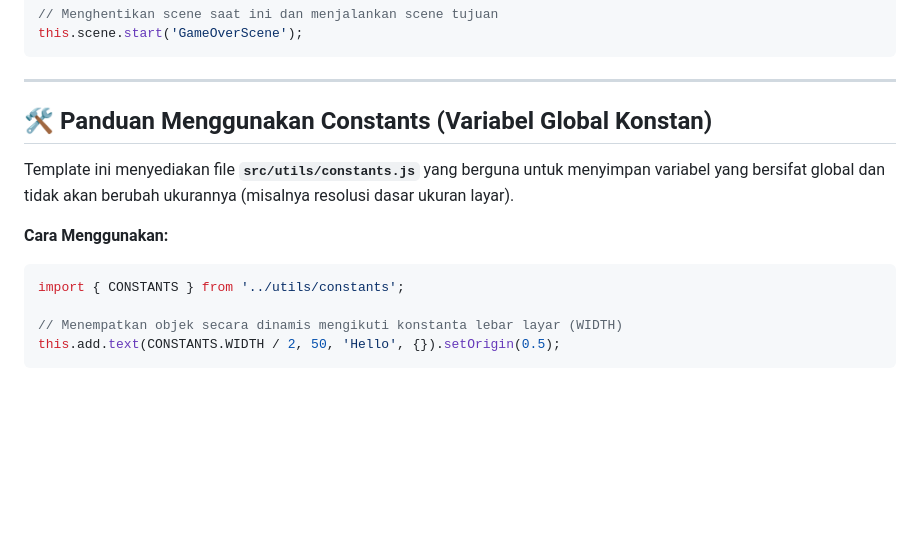
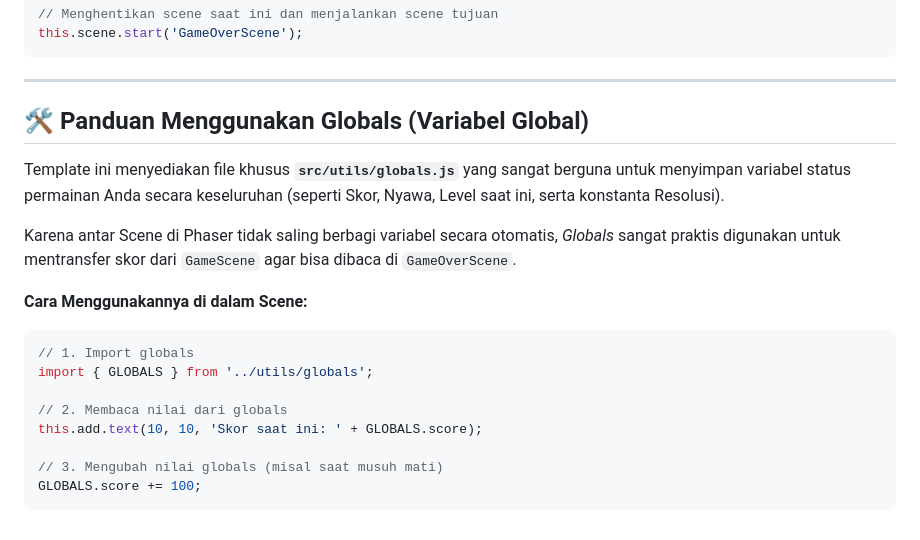
Before and after one commit to trainerProgramming/starting-template-phaser4, a Markdown page: README.md, the part around the change. Rendered like a GitHub page; blank space fills up the shorter version.

Commit message:
update: readme

````diff
--- a/README.md
+++ b/README.md
@@ -144,14 +144,20 @@ this.scene.start('GameOverScene');
 
 ---
 
-## 🛠 Panduan Menggunakan Constants (Variabel Global Konstan)
+## 🛠 Panduan Menggunakan Globals (Variabel Global)
 
-Template ini menyediakan file **`src/utils/constants.js`** yang berguna untuk menyimpan variabel yang bersifat global dan tidak akan berubah ukurannya (misalnya resolusi dasar ukuran layar).
+Template ini menyediakan file khusus **`src/utils/globals.js`** yang sangat berguna untuk menyimpan variabel status permainan Anda secara keseluruhan (seperti Skor, Nyawa, Level saat ini, serta konstanta Resolusi).
 
-**Cara Menggunakan:**
+Karena antar Scene di Phaser tidak saling berbagi variabel secara otomatis, *Globals* sangat praktis digunakan untuk mentransfer skor dari `GameScene` agar bisa dibaca di `GameOverScene`.
+
+**Cara Menggunakannya di dalam Scene:**
 ```javascript
-import { CONSTANTS } from '../utils/constants';
+// 1. Import globals
+import { GLOBALS } from '../utils/globals';
 
-// Menempatkan objek secara dinamis mengikuti konstanta lebar layar (WIDTH)
-this.add.text(CONSTANTS.WIDTH / 2, 50, 'Hello', {}).setOrigin(0.5);
+// 2. Membaca nilai dari globals
+this.add.text(10, 10, 'Skor saat ini: ' + GLOBALS.score);
+
+// 3. Mengubah nilai globals (misal saat musuh mati)
+GLOBALS.score += 100;
 ```
````
